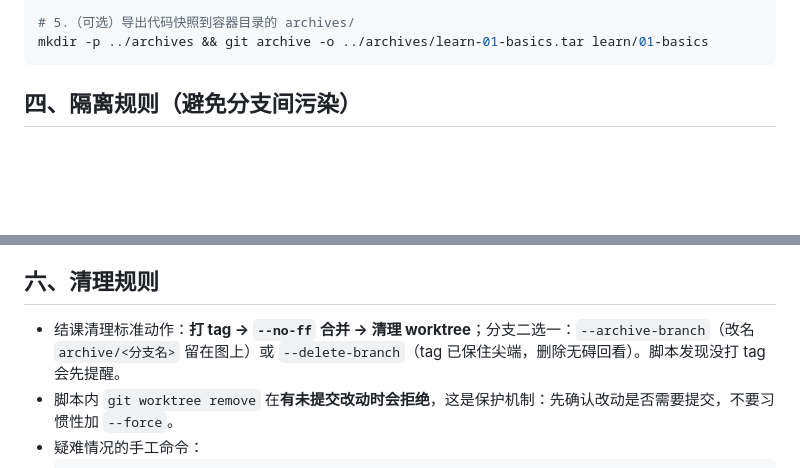
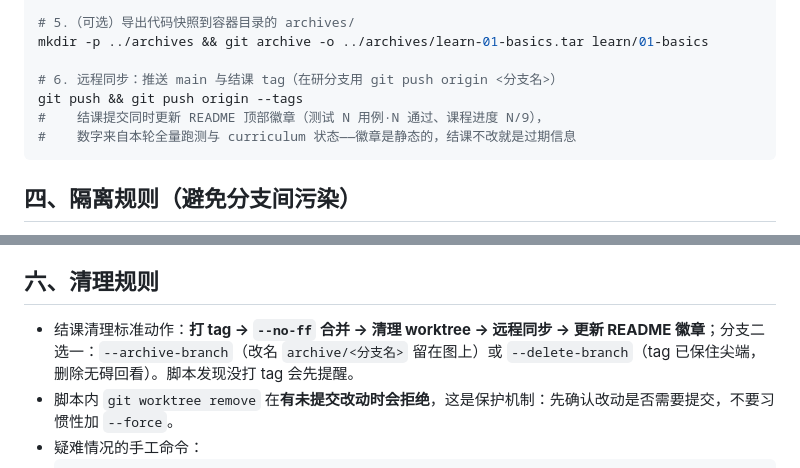
Before and after one commit to btroops/playright, a Markdown page: docs/worktree-guide.md, 2 parts joined by grey strips. Drawn GitHub-style; blank space fills up the shorter version.

````diff
--- a/docs/worktree-guide.md
+++ b/docs/worktree-guide.md
@@ -49,6 +49,11 @@ bash scripts/remove-worktree.sh learn/01-basics --archive-branch   # 归档为 a
 
 # 5.（可选）导出代码快照到容器目录的 archives/
 mkdir -p ../archives && git archive -o ../archives/learn-01-basics.tar learn/01-basics
+
+# 6. 远程同步：推送 main 与结课 tag（在研分支用 git push origin <分支名>）
+git push && git push origin --tags
+#    结课提交同时更新 README 顶部徽章（测试 N 用例·N 通过、课程进度 N/9），
+#    数字来自本轮全量跑测与 curriculum 状态——徽章是静态的，结课不改就是过期信息
 ```
 
 ## 四、隔离规则（避免分支间污染）
@@ -72,7 +77,7 @@ mkdir -p ../archives && git archive -o ../archives/learn-01-basics.tar learn/01-
 
 ## 六、清理规则
 
-- 结课清理标准动作：**打 tag → `--no-ff` 合并 → 清理 worktree**；分支二选一：`--archive-branch`（改名 `archive/<分支名>` 留在图上）或 `--delete-branch`（tag 已保住尖端，删除无碍回看）。脚本发现没打 tag 会先提醒。
+- 结课清理标准动作：**打 tag → `--no-ff` 合并 → 清理 worktree → 远程同步 → 更新 README 徽章**；分支二选一：`--archive-branch`（改名 `archive/<分支名>` 留在图上）或 `--delete-branch`（tag 已保住尖端，删除无碍回看）。脚本发现没打 tag 会先提醒。
 - 脚本内 `git worktree remove` 在**有未提交改动时会拒绝**，这是保护机制：先确认改动是否需要提交，不要习惯性加 `--force`。
 - 疑难情况的手工命令：
   ```bash
````
Also changed, not shown: AGENTS.md (+4 -2 lines).
